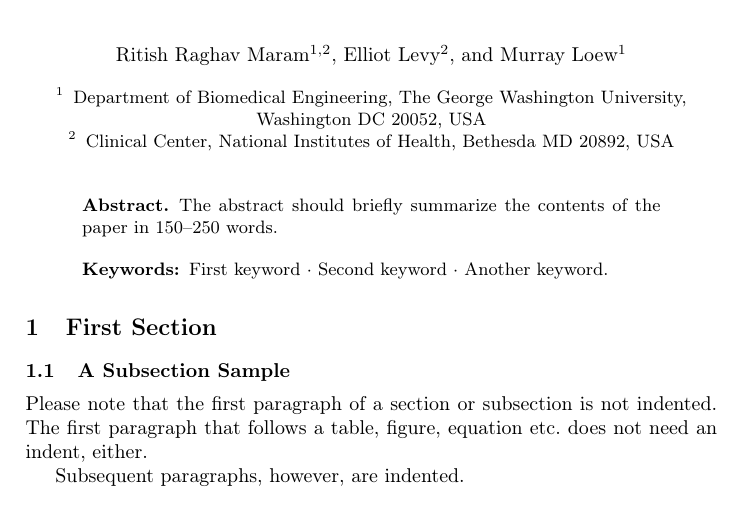
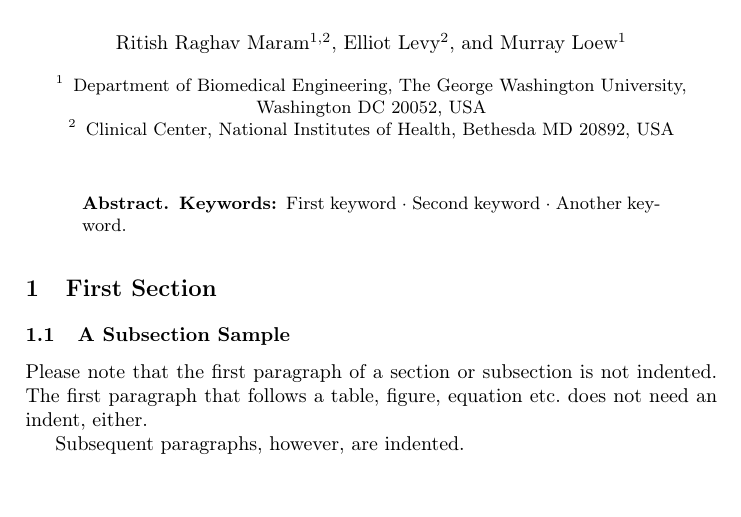
Before and after one commit to rrmaram2000/AIPR_2025_Writing, a LaTeX paper (samplepaper.tex): part of page 1 of 3, cut so that both start at the same text. Compiled offline with pdfLaTeX.

Commit message:
Updates from Overleaf

```diff
--- a/samplepaper.tex
+++ b/samplepaper.tex
@@ -41,8 +41,7 @@ Clinical Center, National Institutes of Health, Bethesda MD 20892, USA}
 \maketitle              % typeset the header of the contribution
 %
 \begin{abstract}
-The abstract should briefly summarize the contents of the paper in
-150--250 words.
+
 
 \keywords{First keyword  \and Second keyword \and Another keyword.}
 \end{abstract}
```
